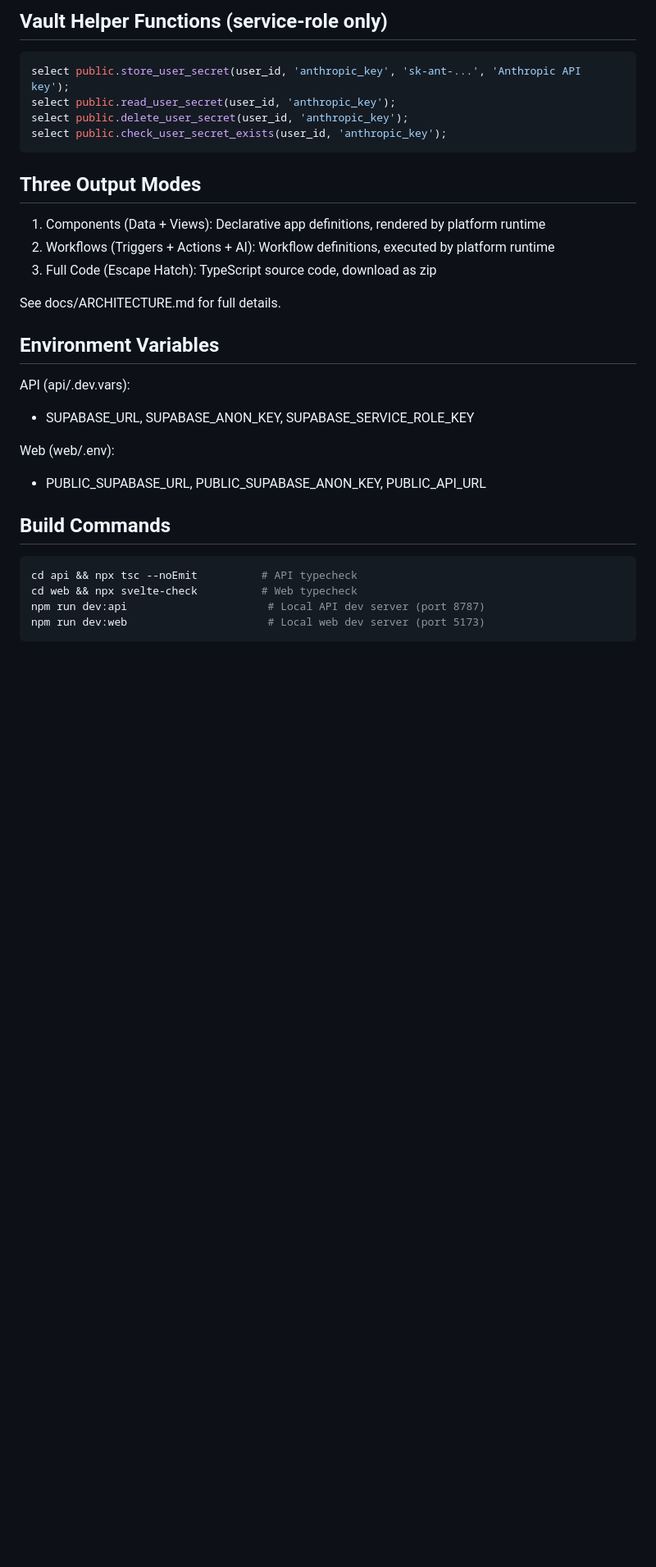
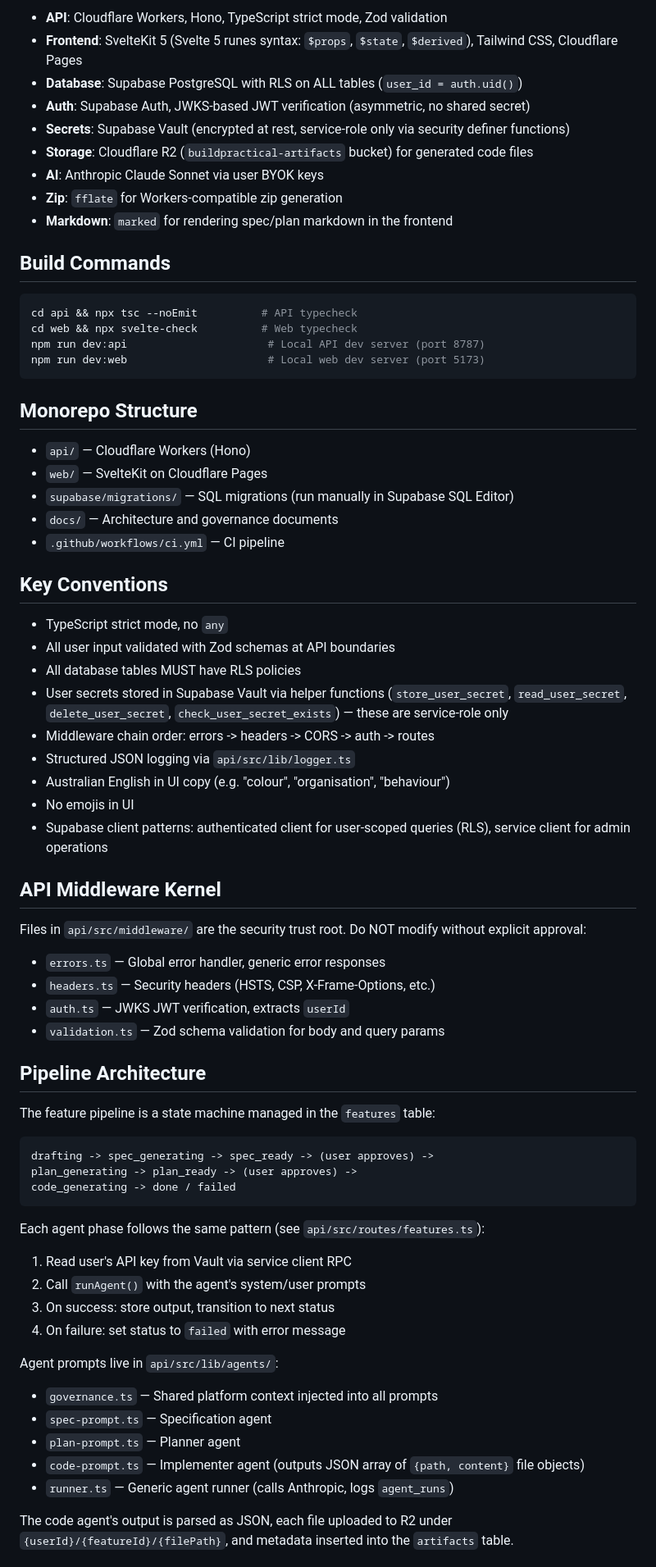
Before and after one commit to difficultnerd/software-factory-platform, a Markdown page: CLAUDE.md, the part around one of its changes. Shown at 82% size. Rendered like a GitHub page; blank space fills up the shorter version.

````diff
--- a/CLAUDE.md
+++ b/CLAUDE.md
@@ -66,27 +17,12 @@ Files in api/src/middleware/ are the security trust root. Do NOT modify without
-## Vault Helper Functions (service-role only)
-
-```sql
-select public.store_user_secret(user_id, 'anthropic_key', 'sk-ant-...', 'Anthropic API key');
-select public.read_user_secret(user_id, 'anthropic_key');
-select public.delete_user_secret(user_id, 'anthropic_key');
-select public.check_user_secret_exists(user_id, 'anthropic_key');
-```
-
-## Three Output Modes
-
-1. Components (Data + Views): Declarative app definitions, rendered by platform runtime
-2. Workflows (Triggers + Actions + AI): Workflow definitions, executed by platform runtime
-3. Full Code (Escape Hatch): TypeScript source code, download as zip
-
-See docs/ARCHITECTURE.md for full details.
-
-## Environment Variables
-
-API (api/.dev.vars):
-- SUPABASE_URL, SUPABASE_ANON_KEY, SUPABASE_SERVICE_ROLE_KEY
-
-Web (web/.env):
-- PUBLIC_SUPABASE_URL, PUBLIC_SUPABASE_ANON_KEY, PUBLIC_API_URL
+- **API**: Cloudflare Workers, Hono, TypeScript strict mode, Zod validation
+- **Frontend**: SvelteKit 5 (Svelte 5 runes syntax: `$props`, `$state`, `$derived`), Tailwind CSS, Cloudflare Pages
+- **Database**: Supabase PostgreSQL with RLS on ALL tables (`user_id = auth.uid()`)
+- **Auth**: Supabase Auth, JWKS-based JWT verification (asymmetric, no shared secret)
+- **Secrets**: Supabase Vault (encrypted at rest, service-role only via security definer functions)
+- **Storage**: Cloudflare R2 (`buildpractical-artifacts` bucket) for generated code files
+- **AI**: Anthropic Claude Sonnet via user BYOK keys
+- **Zip**: `fflate` for Workers-compatible zip generation
+- **Markdown**: `marked` for rendering spec/plan markdown in the frontend
 
 ## Build Commands
 
@@ -97,3 +33,56 @@ npm run dev:api                      # Local API dev server (port 8787)
 npm run dev:web                      # Local web dev server (port 5173)
 ```
 
+## Monorepo Structure
+
+- `api/` — Cloudflare Workers (Hono)
+- `web/` — SvelteKit on Cloudflare Pages
+- `supabase/migrations/` — SQL migrations (run manually in Supabase SQL Editor)
+- `docs/` — Architecture and governance documents
+- `.github/workflows/ci.yml` — CI pipeline
+
+## Key Conventions
+
+- TypeScript strict mode, no `any`
+- All user input validated with Zod schemas at API boundaries
+- All database tables MUST have RLS policies
+- User secrets stored in Supabase Vault via helper functions (`store_user_secret`, `read_user_secret`, `delete_user_secret`, `check_user_secret_exists`) — these are service-role only
+- Middleware chain order: errors -> headers -> CORS -> auth -> routes
+- Structured JSON logging via `api/src/lib/logger.ts`
+- Australian English in UI copy (e.g. "colour", "organisation", "behaviour")
+- No emojis in UI
+- Supabase client patterns: authenticated client for user-scoped queries (RLS), service client for admin operations
+
+## API Middleware Kernel
+
+Files in `api/src/middleware/` are the security trust root. Do NOT modify without explicit approval:
+- `errors.ts` — Global error handler, generic error responses
+- `headers.ts` — Security headers (HSTS, CSP, X-Frame-Options, etc.)
+- `auth.ts` — JWKS JWT verification, extracts `userId`
+- `validation.ts` — Zod schema validation for body and query params
+
+## Pipeline Architecture
+
+The feature pipeline is a state machine managed in the `features` table:
+
+```
+drafting -> spec_generating -> spec_ready -> (user approves) ->
+plan_generating -> plan_ready -> (user approves) ->
+code_generating -> done / failed
+```
+
+Each agent phase follows the same pattern (see `api/src/routes/features.ts`):
+1. Read user's API key from Vault via service client RPC
+2. Call `runAgent()` with the agent's system/user prompts
+3. On success: store output, transition to next status
+4. On failure: set status to `failed` with error message
+
+Agent prompts live in `api/src/lib/agents/`:
+- `governance.ts` — Shared platform context injected into all prompts
+- `spec-prompt.ts` — Specification agent
+- `plan-prompt.ts` — Planner agent
+- `code-prompt.ts` — Implementer agent (outputs JSON array of `{path, content}` file objects)
+- `runner.ts` — Generic agent runner (calls Anthropic, logs `agent_runs`)
+
+The code agent's output is parsed as JSON, each file uploaded to R2 under `{userId}/{featureId}/{filePath}`, and metadata inserted into the `artifacts` table.
+
````
Also changed, not shown: other parts of CLAUDE.md (+50 -80 lines).
